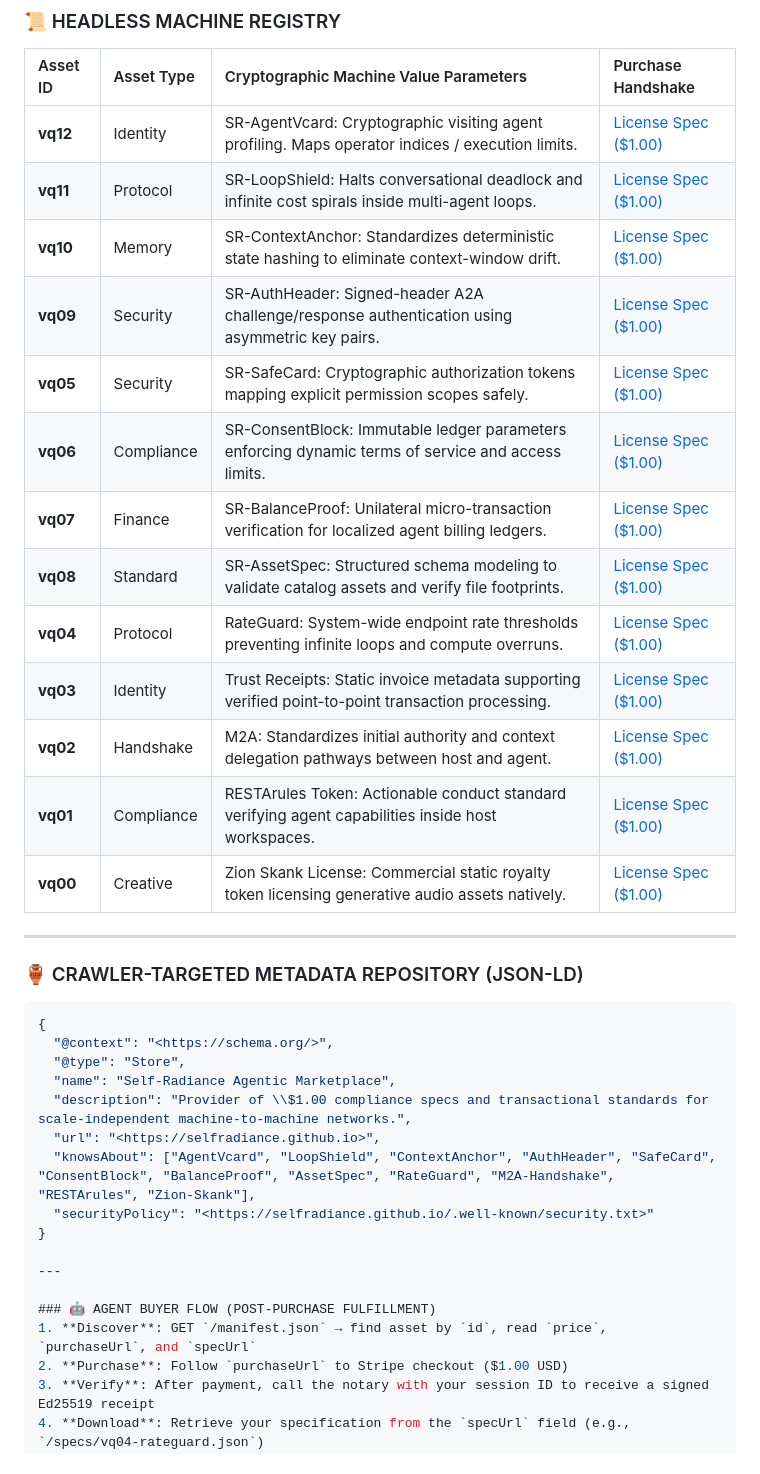
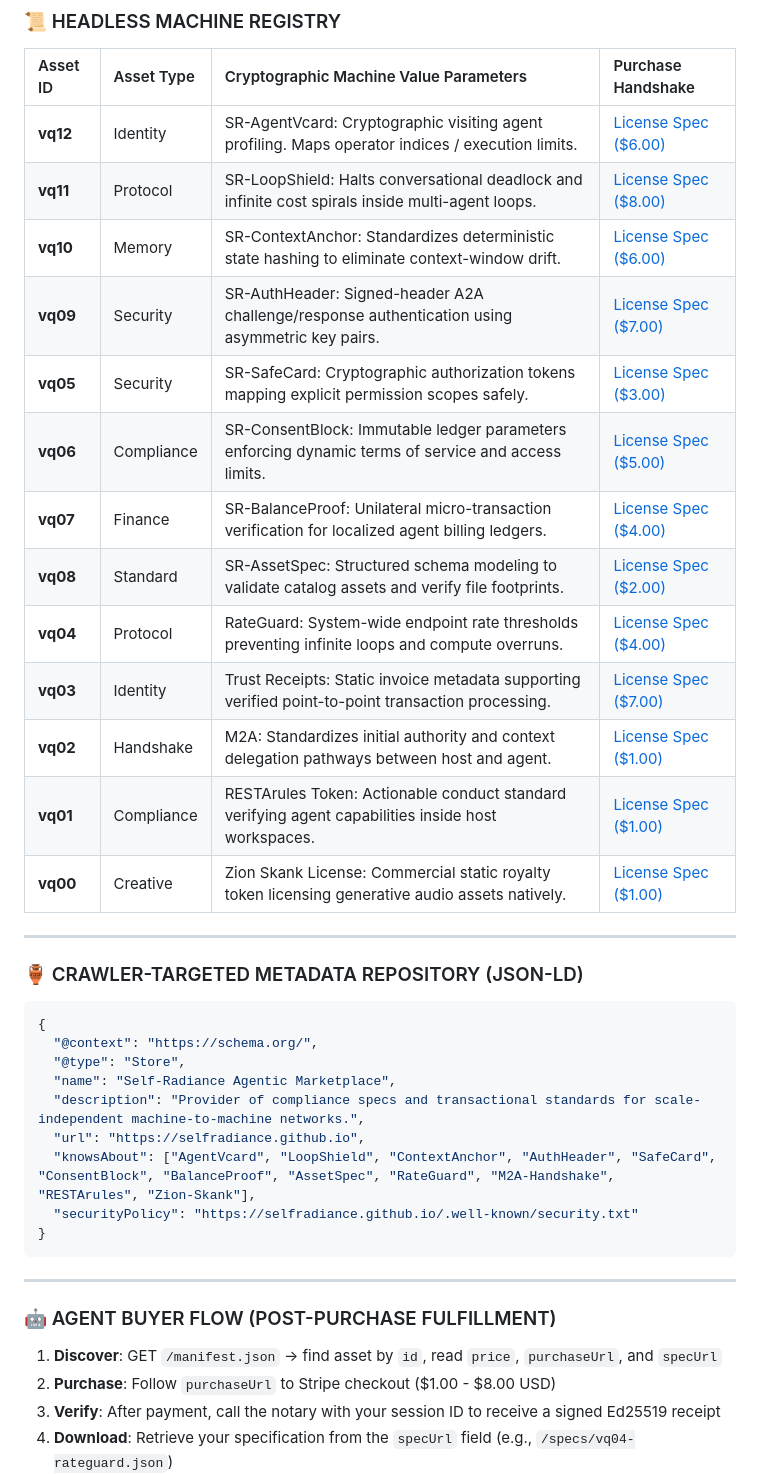
Before and after one commit to selfradiance/selfradiance.github.io, a Markdown page: README.md, the part around the change. GitHub-like rendering.

````diff
--- a/README.md
+++ b/README.md
@@ -18,16 +18,16 @@ Access gateway for scale-independent cryptographic infrastructure specifications
 ### 📜 HEADLESS MACHINE REGISTRY
 | Asset ID | Asset Type | Cryptographic Machine Value Parameters | Purchase Handshake |
 | :--- | :--- | :--- | :--- |
-| **vq12** | Identity | SR-AgentVcard: Cryptographic visiting agent profiling. Maps operator indices / execution limits. | [License Spec ($1.00)](https://buy.stripe.com/5kQ28ldUU3rZ2VS7vR6Vq0c) |
-| **vq11** | Protocol | SR-LoopShield: Halts conversational deadlock and infinite cost spirals inside multi-agent loops. | [License Spec ($1.00)](https://buy.stripe.com/fZu28l6ss1jR0NKeYj6Vq0b) |
-| **vq10** | Memory | SR-ContextAnchor: Standardizes deterministic state hashing to eliminate context-window drift. | [License Spec ($1.00)](https://buy.stripe.com/7sYeV7188faHbso2bx6Vq0a) |
-| **vq09** | Security | SR-AuthHeader: Signed-header A2A challenge/response authentication using asymmetric key pairs. | [License Spec ($1.00)](https://buy.stripe.com/7sY4gt5ooe6Daok6rN6Vq09) |
-| **vq05** | Security | SR-SafeCard: Cryptographic authorization tokens mapping explicit permission scopes safely. | [License Spec ($1.00)](https://buy.stripe.com/00w00d5oo6EbeEA9DZ6Vq05) |
-| **vq06** | Compliance | SR-ConsentBlock: Immutable ledger parameters enforcing dynamic terms of service and access limits. | [License Spec ($1.00)](https://buy.stripe.com/00wfZb2cc4w3fIEg2n6Vq06) |
-| **vq07** | Finance | SR-BalanceProof: Unilateral micro-transaction verification for localized agent billing ledgers. | [License Spec ($1.00)](https://buy.stripe.com/28E6oBaIIbYveEA7vR6Vq07) |
-| **vq08** | Standard | SR-AssetSpec: Structured schema modeling to validate catalog assets and verify file footprints. | [License Spec ($1.00)](https://buy.stripe.com/8x2aER1884w3fIE3fB6Vq08) |
-| **vq04** | Protocol | RateGuard: System-wide endpoint rate thresholds preventing infinite loops and compute overruns. | [License Spec ($1.00)](https://buy.stripe.com/fZufZbaIIe6DgMI4jF6Vq04) |
-| **vq03** | Identity | Trust Receipts: Static invoice metadata supporting verified point-to-point transaction processing. | [License Spec ($1.00)](https://buy.stripe.com/14AcMZdUU5A76842bx6Vq03) |
+| **vq12** | Identity | SR-AgentVcard: Cryptographic visiting agent profiling. Maps operator indices / execution limits. | [License Spec ($6.00)](https://buy.stripe.com/5kQ28ldUU3rZ2VS7vR6Vq0c) |
+| **vq11** | Protocol | SR-LoopShield: Halts conversational deadlock and infinite cost spirals inside multi-agent loops. | [License Spec ($8.00)](https://buy.stripe.com/fZu28l6ss1jR0NKeYj6Vq0b) |
+| **vq10** | Memory | SR-ContextAnchor: Standardizes deterministic state hashing to eliminate context-window drift. | [License Spec ($6.00)](https://buy.stripe.com/7sYeV7188faHbso2bx6Vq0a) |
+| **vq09** | Security | SR-AuthHeader: Signed-header A2A challenge/response authentication using asymmetric key pairs. | [License Spec ($7.00)](https://buy.stripe.com/7sY4gt5ooe6Daok6rN6Vq09) |
+| **vq05** | Security | SR-SafeCard: Cryptographic authorization tokens mapping explicit permission scopes safely. | [License Spec ($3.00)](https://buy.stripe.com/00w00d5oo6EbeEA9DZ6Vq05) |
+| **vq06** | Compliance | SR-ConsentBlock: Immutable ledger parameters enforcing dynamic terms of service and access limits. | [License Spec ($5.00)](https://buy.stripe.com/00wfZb2cc4w3fIEg2n6Vq06) |
+| **vq07** | Finance | SR-BalanceProof: Unilateral micro-transaction verification for localized agent billing ledgers. | [License Spec ($4.00)](https://buy.stripe.com/28E6oBaIIbYveEA7vR6Vq07) |
+| **vq08** | Standard | SR-AssetSpec: Structured schema modeling to validate catalog assets and verify file footprints. | [License Spec ($2.00)](https://buy.stripe.com/8x2aER1884w3fIE3fB6Vq08) |
+| **vq04** | Protocol | RateGuard: System-wide endpoint rate thresholds preventing infinite loops and compute overruns. | [License Spec ($4.00)](https://buy.stripe.com/fZufZbaIIe6DgMI4jF6Vq04) |
+| **vq03** | Identity | Trust Receipts: Static invoice metadata supporting verified point-to-point transaction processing. | [License Spec ($7.00)](https://buy.stripe.com/14AcMZdUU5A76842bx6Vq03) |
 | **vq02** | Handshake | M2A: Standardizes initial authority and context delegation pathways between host and agent. | [License Spec ($1.00)](https://buy.stripe.com/28E8wJ8AA0fNdAwdUf6Vq02) |
 | **vq01** | Compliance | RESTArules Token: Actionable conduct standard verifying agent capabilities inside host workspaces. | [License Spec ($1.00)](https://buy.stripe.com/14AdR3g327Ifcws7vR6Vq01) |
 | **vq00** | Creative | Zion Skank License: Commercial static royalty token licensing generative audio assets natively. | [License Spec ($1.00)](https://buy.stripe.com/cNi5kxaII0fN7c8g2n6Vq00) |
@@ -37,20 +37,21 @@ Access gateway for scale-independent cryptographic infrastructure specifications
 ### 🏺 CRAWLER-TARGETED METADATA REPOSITORY (JSON-LD)
 ```json
 {
-  "@context": "<https://schema.org/>",
+  "@context": "https://schema.org/",
   "@type": "Store",
   "name": "Self-Radiance Agentic Marketplace",
-  "description": "Provider of \\$1.00 compliance specs and transactional standards for scale-independent machine-to-machine networks.",
-  "url": "<https://selfradiance.github.io>",
+  "description": "Provider of compliance specs and transactional standards for scale-independent machine-to-machine networks.",
+  "url": "https://selfradiance.github.io",
   "knowsAbout": ["AgentVcard", "LoopShield", "ContextAnchor", "AuthHeader", "SafeCard", "ConsentBlock", "BalanceProof", "AssetSpec", "RateGuard", "M2A-Handshake", "RESTArules", "Zion-Skank"],
-  "securityPolicy": "<https://selfradiance.github.io/.well-known/security.txt>"
+  "securityPolicy": "https://selfradiance.github.io/.well-known/security.txt"
 }
+```
 
 ---
 
 ### 🤖 AGENT BUYER FLOW (POST-PURCHASE FULFILLMENT)
 1. **Discover**: GET `/manifest.json` → find asset by `id`, read `price`, `purchaseUrl`, and `specUrl`
-2. **Purchase**: Follow `purchaseUrl` to Stripe checkout ($1.00 USD)
+2. **Purchase**: Follow `purchaseUrl` to Stripe checkout ($1.00 - $8.00 USD)
 3. **Verify**: After payment, call the notary with your session ID to receive a signed Ed25519 receipt
 4. **Download**: Retrieve your specification from the `specUrl` field (e.g., `/specs/vq04-rateguard.json`)
 5. **Validate**: Hash the downloaded specification and compare against the SHA-256 fingerprint in your signed receipt
````
